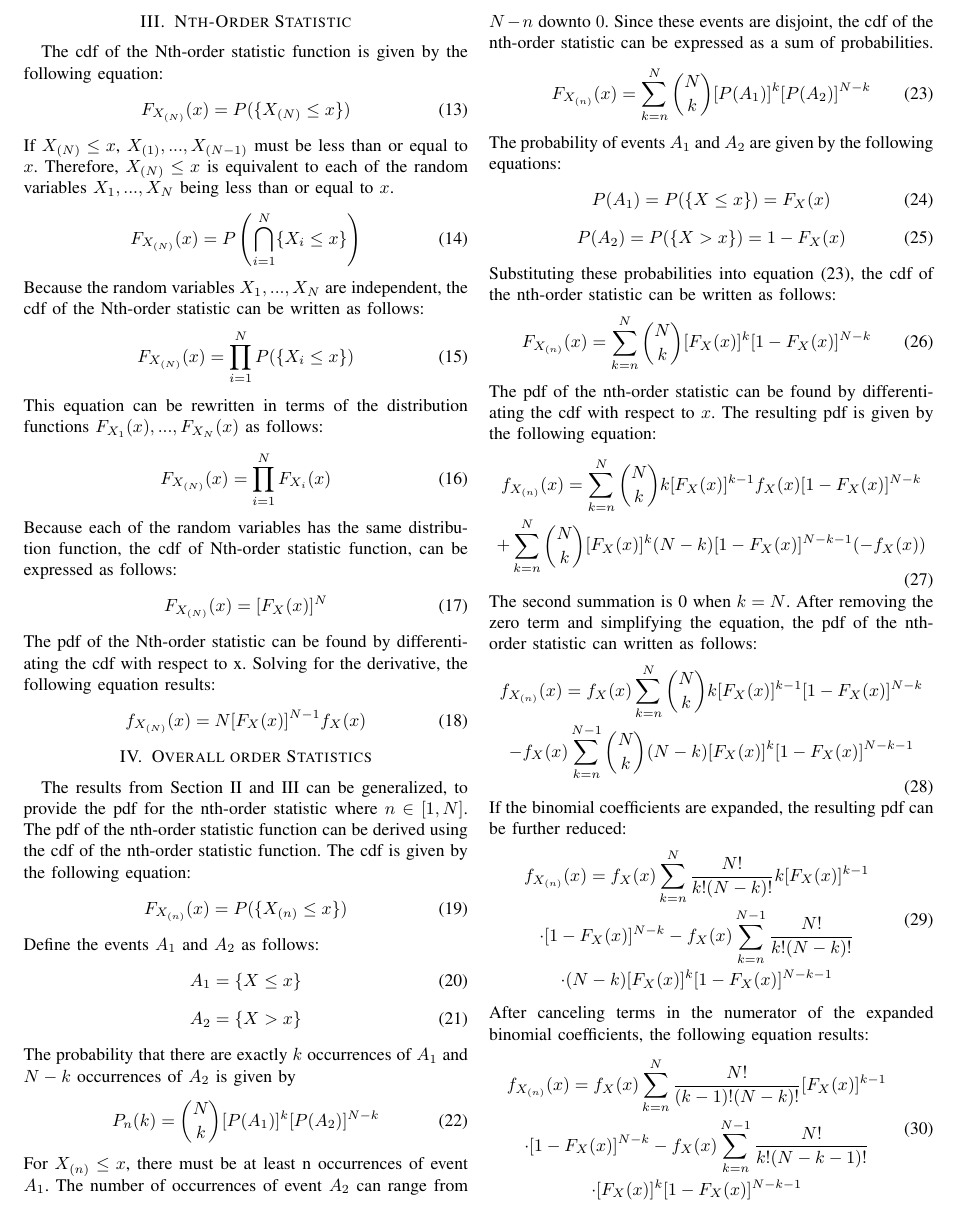
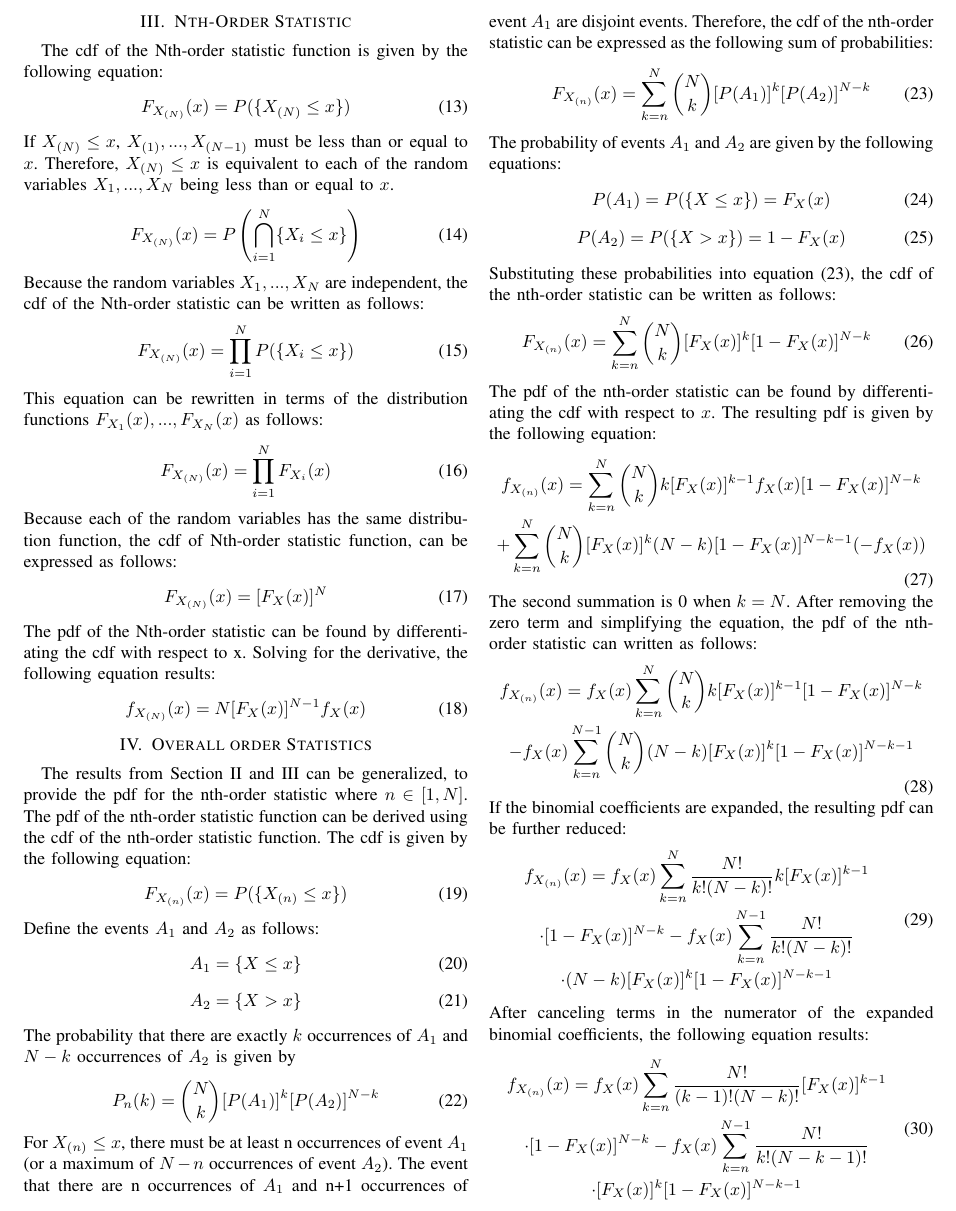
Before and after one commit to osowatzke/ordered_statistics, a LaTeX paper (Project4_Sowatzke.tex): part of page 2 of 3, cut so that both start at the same text. Compiled offline with pdfLaTeX; a missing font is replaced by an installed copy or a similar font; a LaTeX package or settings file that is missing is left out.

Commit message:
Made update to overall order statistic section

```diff
--- a/Project4_Sowatzke.tex
+++ b/Project4_Sowatzke.tex
@@ -202,7 +202,7 @@ The probability that there are exactly $k$ occurrences of $A_1$ and $N-k$ occurr
 \begin{equation}
 P_n(k) = \binom{N}{k}[P(A_1)]^k[P(A_2)]^{N-k}
 \end{equation}
-For $X_{(n)} \leq x$, there must be at least n occurrences of event $A_1$. The number of occurrences of event $A_2$ can range from $N-n$ downto $0$. Since these events are disjoint,  the cdf of the nth-order statistic can be expressed as a sum of probabilities.
+For $X_{(n)} \leq x$, there must be at least n occurrences of event $A_1$ (or a maximum of $N-n$ occurrences of event $A_2$). The event that there are n occurrences of $A_1$ and n+1 occurrences of event  $A_1$ are disjoint events. Therefore,  the cdf of the nth-order statistic can be expressed as the following sum of probabilities:
 \begin{equation}
 \label{prob sum}
 F_{X_{(n)}}(x) = \sum_{k=n}^{N}\binom{N}{k}[P(A_1)]^k[P(A_2)]^{N-k}
```
